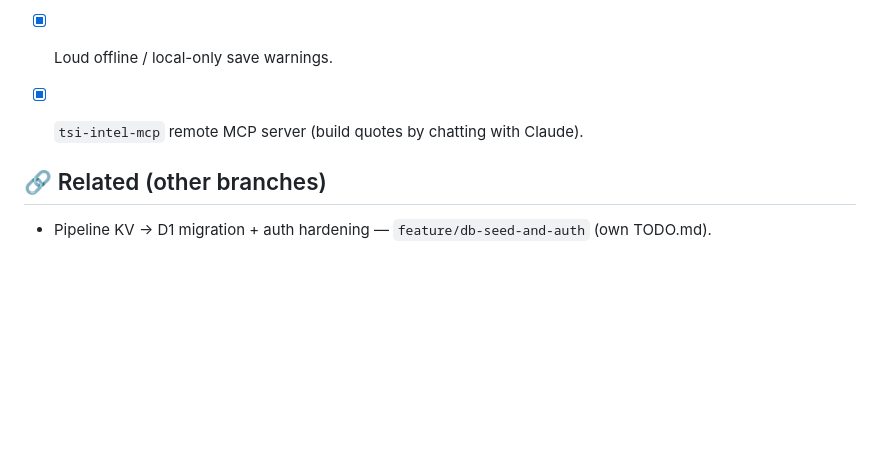
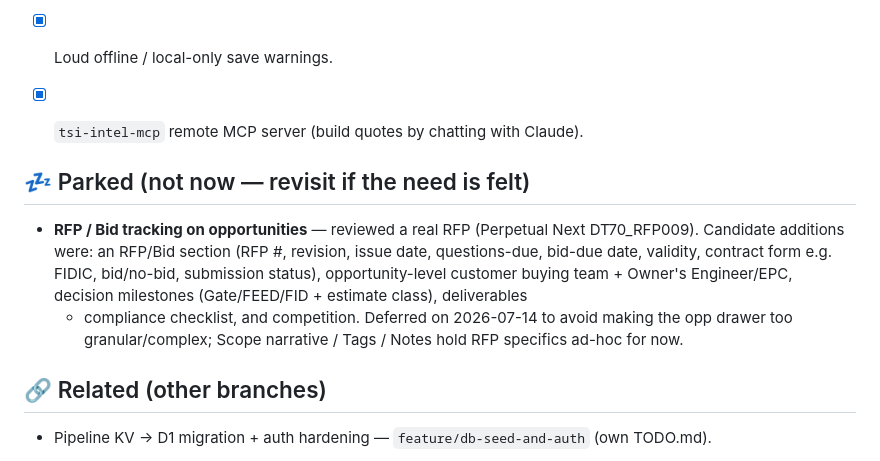
Before and after one commit to tealninja/tsi-intel, a Markdown page: BACKLOG.md, the part around the change. Rendered like a GitHub page; blank space fills up the shorter version.

Commit message:
Backlog: park RFP/bid-tracking opportunity fields (deferred)
Reviewed a real RFP (Perpetual Next DT70_RFP009) to see what opportunity
fields are missing. Decision was to NOT add them now to keep the opp
drawer from getting too granular. Recorded the candidate additions
(RFP/bid section, buying team, decision milestones, deliverables/
compliance, competition) as a parked backlog item to revisit if needed.

Co-Authored-By: Claude Opus 4.8 <noreply@anthropic.com>
Claude-Session: https://claude.ai/code/session_01XtT5A8bm9TYqSRxdhkmE6s

```diff
--- a/BACKLOG.md
+++ b/BACKLOG.md
@@ -361,5 +361,15 @@ Roles (cumulative ladder):
 - [x] Loud offline / local-only save warnings.
 - [x] `tsi-intel-mcp` remote MCP server (build quotes by chatting with Claude).
 
+## 💤 Parked (not now — revisit if the need is felt)
+- **RFP / Bid tracking on opportunities** — reviewed a real RFP (Perpetual Next
+  DT70_RFP009). Candidate additions were: an RFP/Bid section (RFP #, revision,
+  issue date, questions-due, bid-due date, validity, contract form e.g. FIDIC,
+  bid/no-bid, submission status), opportunity-level customer buying team + Owner's
+  Engineer/EPC, decision milestones (Gate/FEED/FID + estimate class), deliverables
+  + compliance checklist, and competition. Deferred on 2026-07-14 to avoid making
+  the opp drawer too granular/complex; Scope narrative / Tags / Notes hold RFP
+  specifics ad-hoc for now.
+
 ## 🔗 Related (other branches)
 - Pipeline KV → D1 migration + auth hardening — `feature/db-seed-and-auth` (own TODO.md).
```
